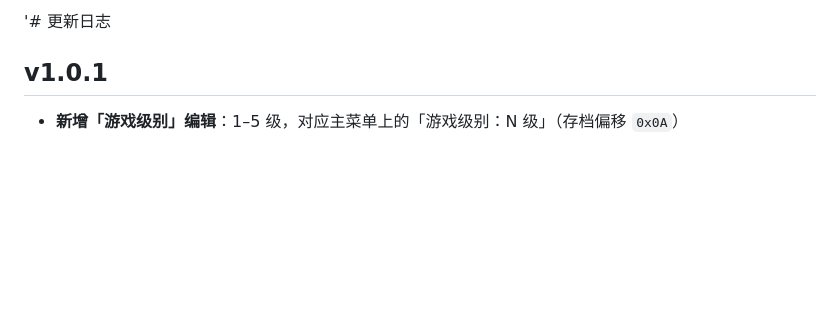
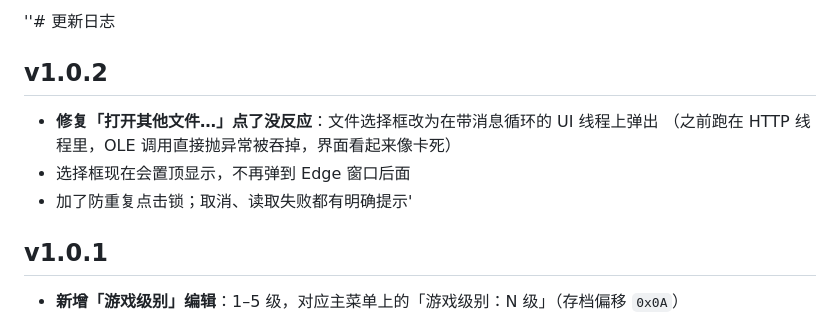
Before and after one commit to HgMs/Roadrash_SaveEditor, a Markdown page: CHANGELOG.md, the part around the change. GitHub-like rendering; blank space fills up the shorter version.

```diff
--- a/CHANGELOG.md
+++ b/CHANGELOG.md
@@ -1,4 +1,11 @@
-'# 更新日志
+''# 更新日志
+
+## v1.0.2
+
+- **修复「打开其他文件…」点了没反应**：文件选择框改为在带消息循环的 UI 线程上弹出
+  （之前跑在 HTTP 线程里，OLE 调用直接抛异常被吞掉，界面看起来像卡死）
+- 选择框现在会置顶显示，不再弹到 Edge 窗口后面
+- 加了防重复点击锁；取消、读取失败都有明确提示'
 
 ## v1.0.1
 
```
Also changed, not shown: docs/images/app.jpg, 2 other files.
